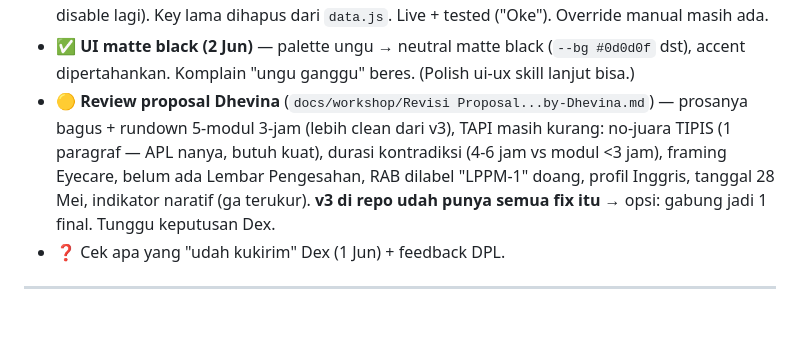
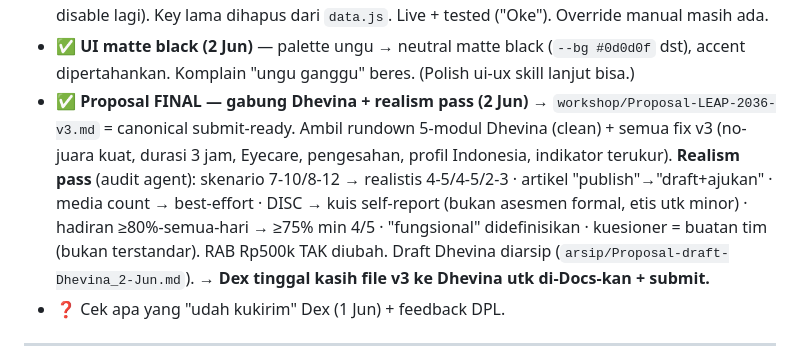
Before and after one commit to Stylenecy/LEAP-2036, a Markdown page: PROJECT_MASTER.md, the part around the change. Rendered like a GitHub page; blank space fills up the shorter version.

Commit message:
docs(state): proposal final merged + realism pass — submit-ready

```diff
--- a/PROJECT_MASTER.md
+++ b/PROJECT_MASTER.md
@@ -40,7 +40,7 @@
 - ✅ **Proposal DIPERFEKSI (2 Jun)** via workflow audit 4-lensa → 17 edit di `workshop/Proposal-LEAP-2036-v3.md`: **(blocker)** justifikasi no-juara 3-argumen grounded (Markus&Nurius, Kolb) · durasi 4–6 jam → ~3 jam · framing "Eyecare" diperbaiki (Eye Care = peer program, bukan payung). **(major)** Lembar Pengesahan · konsistensi RAB 2-skema (angka Rp500k TAK diubah) · indikator realistis (≥60%→≥50%, 100%→≥80%) · sitasi APA (UNESCO/Markus in-text) · tabel Jadwal Kegiatan · profil 7 nama Indonesia kanonik. Residual sweep bersih, total RAB tetap Rp500.000.
 - ✅ **AI web FIXED (2 Jun)** — Dex kasih key baru; dibikin **serverless proxy** `src/kkn-hub/api/chat.js` (key di Vercel env `GEMINI_KEY`, **tidak lagi di client/repo** → ga bisa leak/di-disable lagi). Key lama dihapus dari `data.js`. Live + tested ("Oke"). Override manual masih ada.
 - ✅ **UI matte black (2 Jun)** — palette ungu → neutral matte black (`--bg #0d0d0f` dst), accent dipertahankan. Komplain "ungu ganggu" beres. (Polish ui-ux skill lanjut bisa.)
-- 🟡 **Review proposal Dhevina** (`docs/workshop/Revisi Proposal...by-Dhevina.md`) — prosanya bagus + rundown 5-modul 3-jam (lebih clean dari v3), TAPI masih kurang: no-juara TIPIS (1 paragraf — APL nanya, butuh kuat), durasi kontradiksi (4-6 jam vs modul <3 jam), framing Eyecare, belum ada Lembar Pengesahan, RAB dilabel "LPPM-1" doang, profil Inggris, tanggal 28 Mei, indikator naratif (ga terukur). **v3 di repo udah punya semua fix itu** → opsi: gabung jadi 1 final. Tunggu keputusan Dex.
+- ✅ **Proposal FINAL — gabung Dhevina + realism pass (2 Jun)** → `workshop/Proposal-LEAP-2036-v3.md` = canonical submit-ready. Ambil rundown 5-modul Dhevina (clean) + semua fix v3 (no-juara kuat, durasi 3 jam, Eyecare, pengesahan, profil Indonesia, indikator terukur). **Realism pass** (audit agent): skenario 7-10/8-12 → realistis 4-5/4-5/2-3 · artikel "publish"→"draft+ajukan" · media count → best-effort · DISC → kuis self-report (bukan asesmen formal, etis utk minor) · hadiran ≥80%-semua-hari → ≥75% min 4/5 · "fungsional" didefinisikan · kuesioner = buatan tim (bukan terstandar). RAB Rp500k TAK diubah. Draft Dhevina diarsip (`arsip/Proposal-draft-Dhevina_2-Jun.md`). **→ Dex tinggal kasih file v3 ke Dhevina utk di-Docs-kan + submit.**
 - ❓ Cek apa yang "udah kukirim" Dex (1 Jun) + feedback DPL.
 
 ---
```
